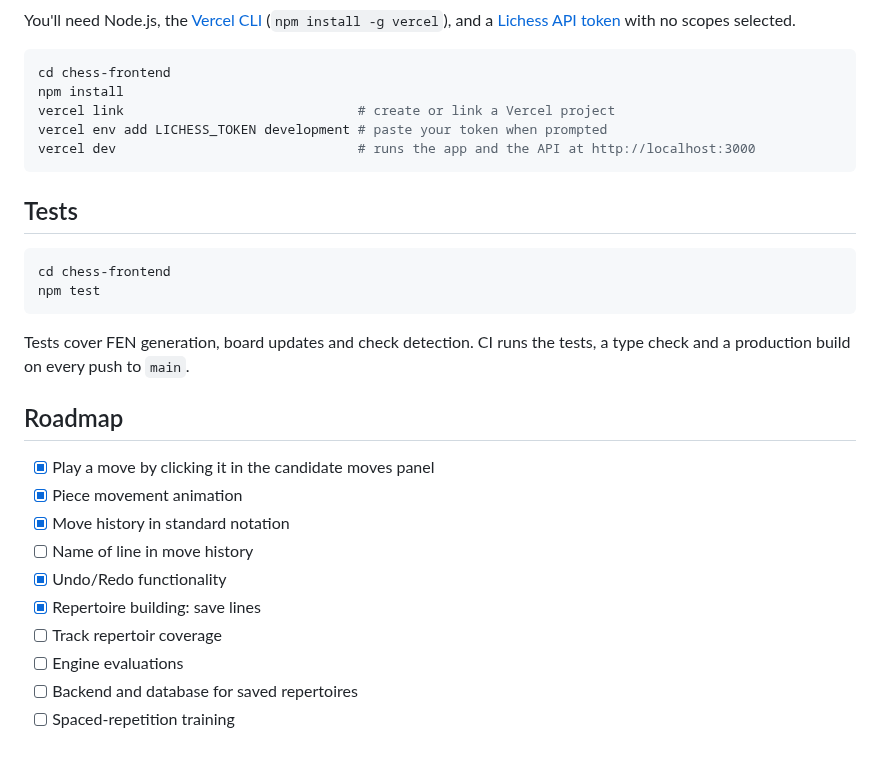
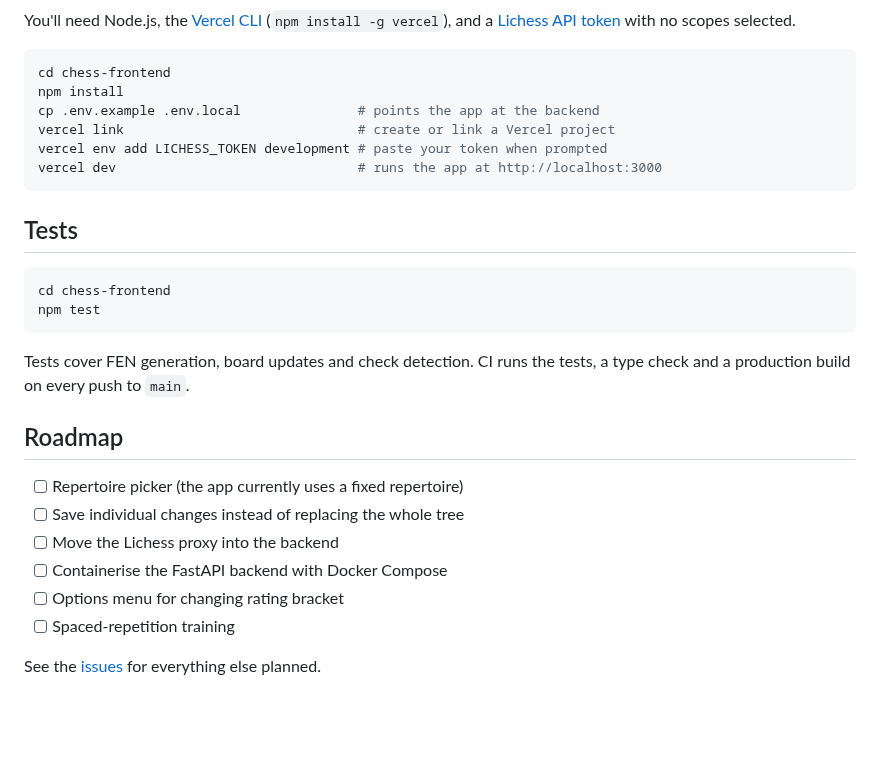
Before and after one commit to gabrielcipriani/chess-trainer, a Markdown page: README.md, the part around one of its changes. GitHub-like rendering; blank space fills up the shorter version.

````diff
--- a/README.md
+++ b/README.md
@@ -30,9 +45,10 @@ You'll need Node.js, the [Vercel CLI](https://vercel.com/docs/cli) (`npm install
 ```bash
 cd chess-frontend
 npm install
+cp .env.example .env.local               # points the app at the backend
 vercel link                              # create or link a Vercel project
 vercel env add LICHESS_TOKEN development # paste your token when prompted
-vercel dev                               # runs the app and the API at http://localhost:3000
+vercel dev                               # runs the app at http://localhost:3000
 ```
 
 ## Tests
@@ -46,13 +62,11 @@ Tests cover FEN generation, board updates and check detection. CI runs the tests
 
 ## Roadmap
 
-- [x] Play a move by clicking it in the candidate moves panel
-- [x] Piece movement animation
-- [x] Move history in standard notation
-- [ ] Name of line in move history
-- [x] Undo/Redo functionality
-- [x] Repertoire building: save lines
-- [ ] Track repertoir coverage
-- [ ] Engine evaluations
-- [ ] Backend and database for saved repertoires
+- [ ] Repertoire picker (the app currently uses a fixed repertoire)
+- [ ] Save individual changes instead of replacing the whole tree
+- [ ] Move the Lichess proxy into the backend
+- [ ] Containerise the FastAPI backend with Docker Compose
+- [ ] Options menu for changing rating bracket
 - [ ] Spaced-repetition training
+
+See the [issues](https://github.com/gabrielcipriani/chess-trainer/issues) for everything else planned.
````
Also changed, not shown: other parts of README.md (+23 -8 lines), chess-backend/README.md (added, +67 -0 lines), docs/screenshot.png, 1 other file.
